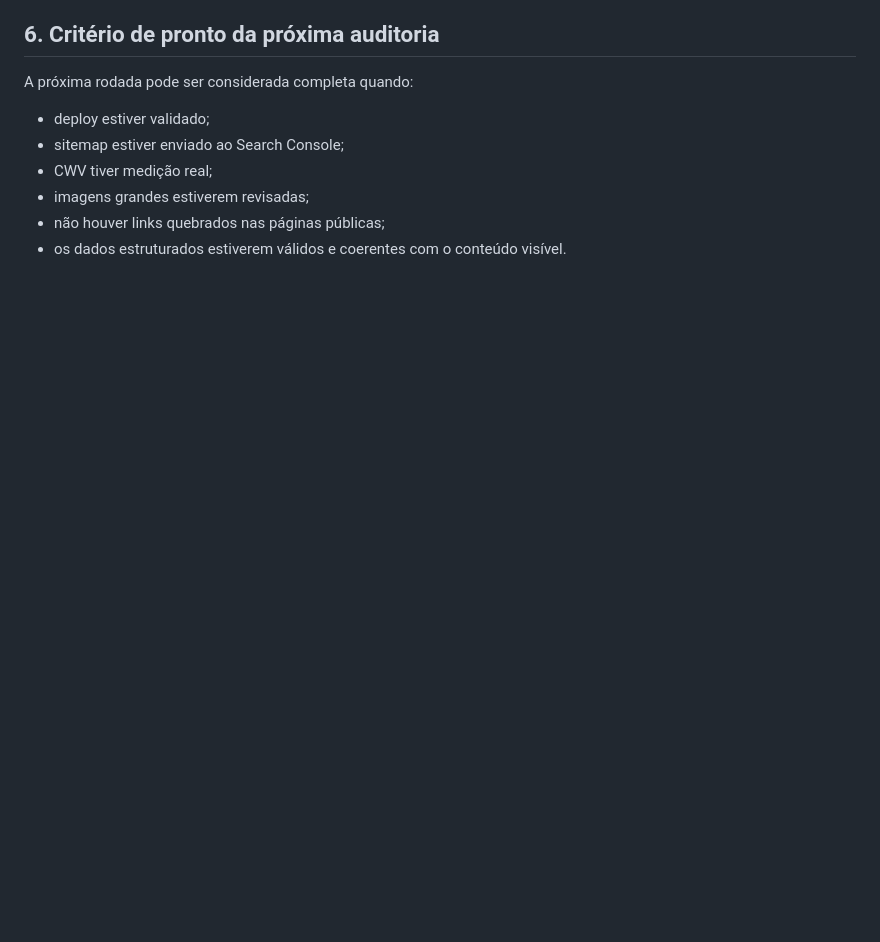
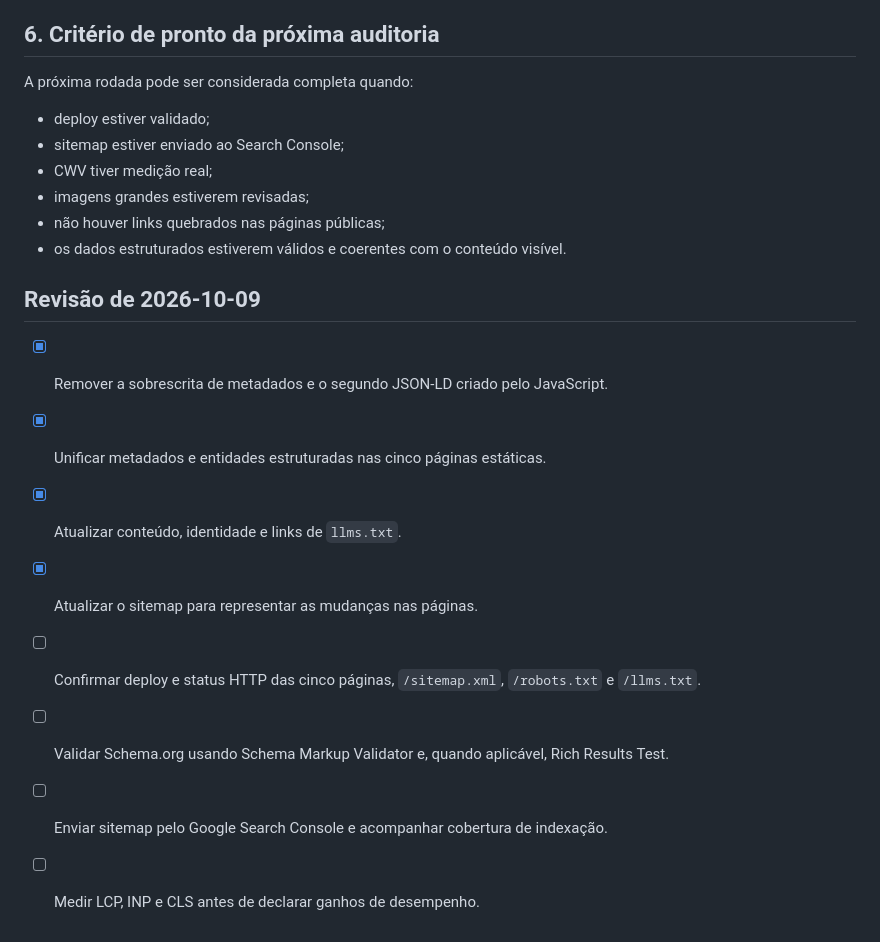
Before and after one commit to Mad-xyz/portfolio, a Markdown page: ACTION-PLAN.md, the part around the change. Rendered like a GitHub page; blank space fills up the shorter version.

```diff
--- a/ACTION-PLAN.md
+++ b/ACTION-PLAN.md
@@ -108,3 +108,14 @@ A próxima rodada pode ser considerada completa quando:
 - imagens grandes estiverem revisadas;
 - não houver links quebrados nas páginas públicas;
 - os dados estruturados estiverem válidos e coerentes com o conteúdo visível.
+
+## Revisão de 2026-10-09
+
+- [x] Remover a sobrescrita de metadados e o segundo JSON-LD criado pelo JavaScript.
+- [x] Unificar metadados e entidades estruturadas nas cinco páginas estáticas.
+- [x] Atualizar conteúdo, identidade e links de `llms.txt`.
+- [x] Atualizar o sitemap para representar as mudanças nas páginas.
+- [ ] Confirmar deploy e status HTTP das cinco páginas, `/sitemap.xml`, `/robots.txt` e `/llms.txt`.
+- [ ] Validar Schema.org usando Schema Markup Validator e, quando aplicável, Rich Results Test.
+- [ ] Enviar sitemap pelo Google Search Console e acompanhar cobertura de indexação.
+- [ ] Medir LCP, INP e CLS antes de declarar ganhos de desempenho.
```
Also changed, not shown: FULL-AUDIT-REPORT.md (+12 -0 lines), 1 other file.
